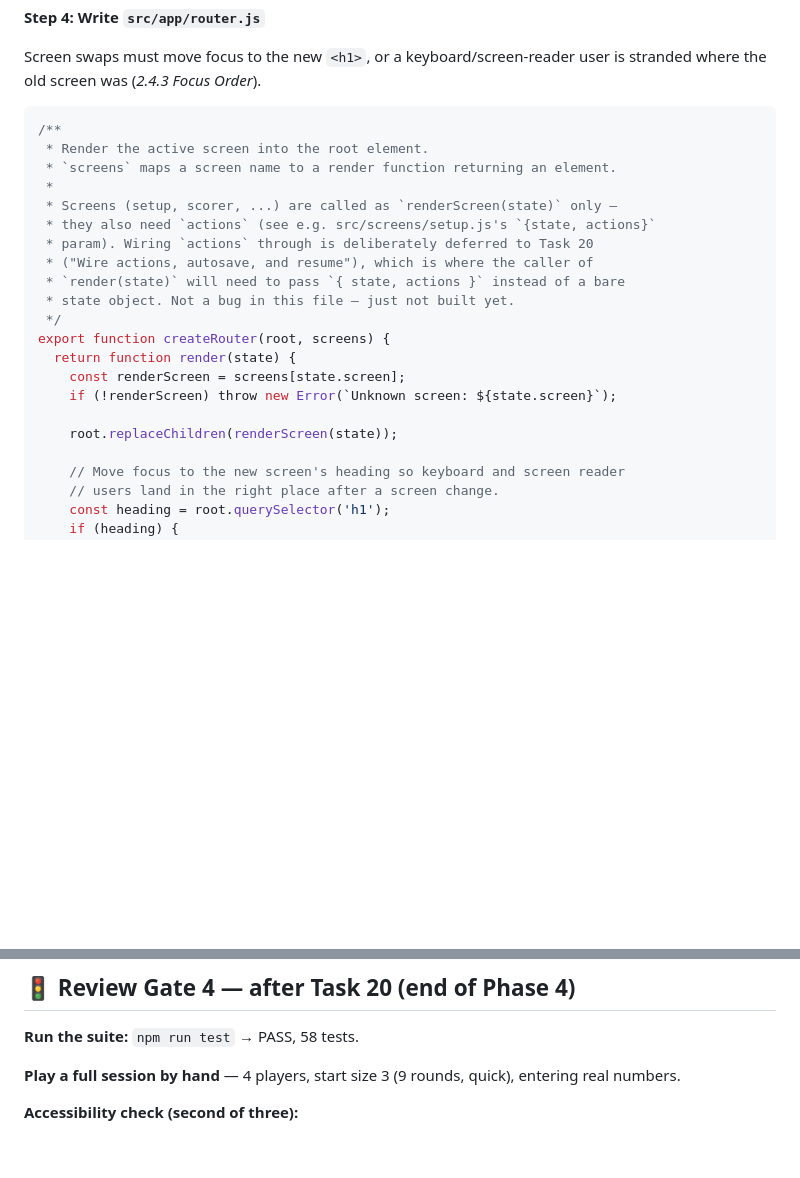
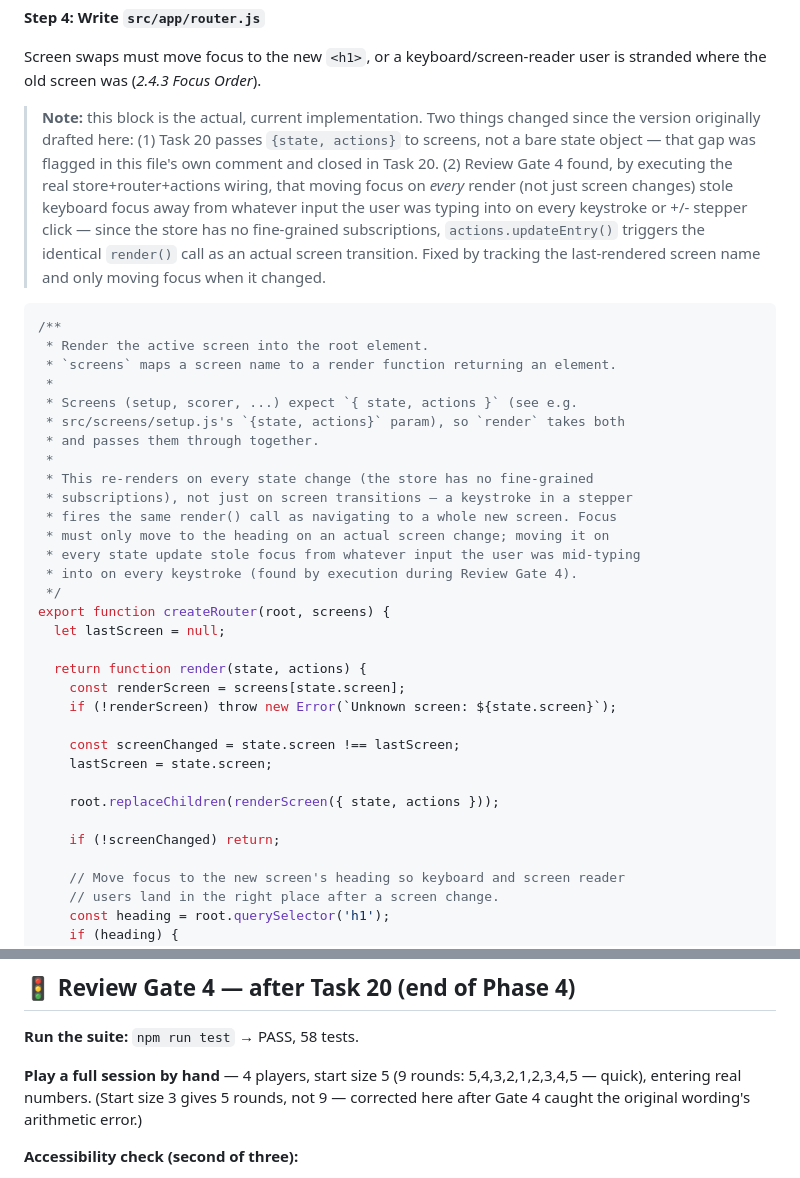
Before and after one commit to RobertBeverton/ContractWhist, a Markdown page: docs/plans/2026-08-25-contract-whist-scorer.md, 2 parts joined by grey strips. Rendered like a GitHub page; blank space fills up the shorter version.

Commit message:
docs: sync router.js focus fix and correct Gate 4's round-count wording
Review Gate 4 found and fixed a real WCAG 2.4.3 bug: router.js moved
focus to the screen's <h1> on every render, not just screen changes,
which stole keyboard focus on every keystroke in the round-entry form.
Plan's router.js block was also still the stale pre-Task-20 version
(missing the {state, actions} signature). Replaced wholesale.

Also fixed Gate 4's own wording: "start size 3 (9 rounds)" is
arithmetically wrong -- start size 3 gives 5 rounds (3,2,1,2,3), not 9.
9 rounds needs start size 5. Caught during Gate 4's execution-based
play-through.

````diff
--- a/docs/plans/2026-08-25-contract-whist-scorer.md
+++ b/docs/plans/2026-08-25-contract-whist-scorer.md
@@ -1326,24 +1326,37 @@ export function createStore(initialState) {
 
 Screen swaps must move focus to the new `<h1>`, or a keyboard/screen-reader user is stranded where the old screen was (*2.4.3 Focus Order*).
 
+> **Note:** this block is the actual, current implementation. Two things changed since the version originally drafted here: (1) Task 20 passes `{state, actions}` to screens, not a bare state object — that gap was flagged in this file's own comment and closed in Task 20. (2) Review Gate 4 found, by executing the real store+router+actions wiring, that moving focus on *every* render (not just screen changes) stole keyboard focus away from whatever input the user was typing into on every keystroke or +/- stepper click — since the store has no fine-grained subscriptions, `actions.updateEntry()` triggers the identical `render()` call as an actual screen transition. Fixed by tracking the last-rendered screen name and only moving focus when it changed.
+
 ```js
 /**
  * Render the active screen into the root element.
  * `screens` maps a screen name to a render function returning an element.
  *
- * Screens (setup, scorer, ...) are called as `renderScreen(state)` only —
- * they also need `actions` (see e.g. src/screens/setup.js's `{state, actions}`
- * param). Wiring `actions` through is deliberately deferred to Task 20
- * ("Wire actions, autosave, and resume"), which is where the caller of
- * `render(state)` will need to pass `{ state, actions }` instead of a bare
- * state object. Not a bug in this file — just not built yet.
+ * Screens (setup, scorer, ...) expect `{ state, actions }` (see e.g.
+ * src/screens/setup.js's `{state, actions}` param), so `render` takes both
+ * and passes them through together.
+ *
+ * This re-renders on every state change (the store has no fine-grained
+ * subscriptions), not just on screen transitions — a keystroke in a stepper
+ * fires the same render() call as navigating to a whole new screen. Focus
+ * must only move to the heading on an actual screen change; moving it on
+ * every state update stole focus from whatever input the user was mid-typing
+ * into on every keystroke (found by execution during Review Gate 4).
  */
 export function createRouter(root, screens) {
-  return function render(state) {
+  let lastScreen = null;
+
+  return function render(state, actions) {
     const renderScreen = screens[state.screen];
     if (!renderScreen) throw new Error(`Unknown screen: ${state.screen}`);
 
-    root.replaceChildren(renderScreen(state));
+    const screenChanged = state.screen !== lastScreen;
+    lastScreen = state.screen;
+
+    root.replaceChildren(renderScreen({ state, actions }));
+
+    if (!screenChanged) return;
 
     // Move focus to the new screen's heading so keyboard and screen reader
     // users land in the right place after a screen change.
@@ -2677,7 +2690,7 @@ git commit -m "feat: wire scorer actions with autosave and resume"
 
 **Run the suite:** `npm run test` → PASS, 58 tests.
 
-**Play a full session by hand** — 4 players, start size 3 (9 rounds, quick), entering real numbers.
+**Play a full session by hand** — 4 players, start size 5 (9 rounds: 5,4,3,2,1,2,3,4,5 — quick), entering real numbers. (Start size 3 gives 5 rounds, not 9 — corrected here after Gate 4 caught the original wording's arithmetic error.)
 
 **Accessibility check (second of three):**
 1. **Lighthouse → Accessibility** on the scorer mid-round: 100, no violations.
````
